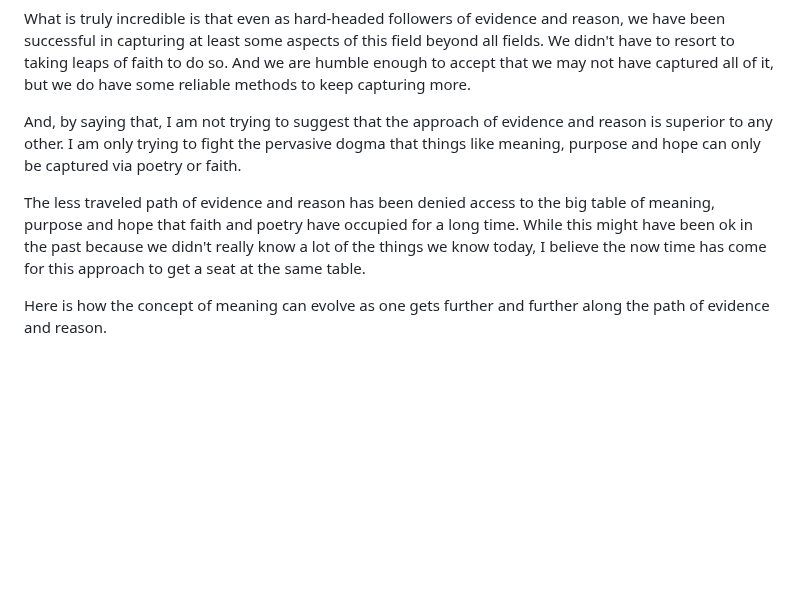
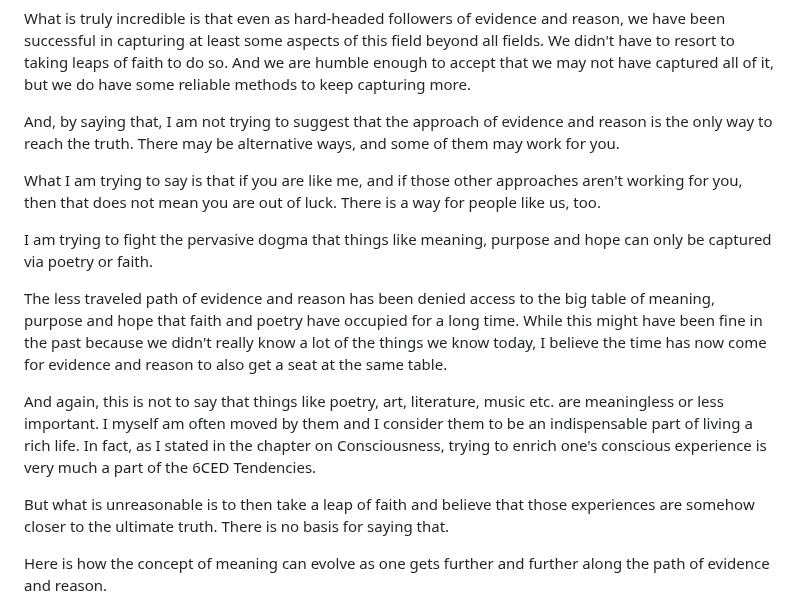
Before and after one commit to vinhub/lifevisor-book, a Markdown page: raw/20-1-afterword.md, the part around one of its changes. GitHub-like rendering; blank space fills up the shorter version.

Commit message:
GITBOOK-186: No subject

```diff
--- a/raw/20-1-afterword.md
+++ b/raw/20-1-afterword.md
@@ -90,9 +90,17 @@ And, as we have seen in this book, this is not just a poetic or religious though
 
 What is truly incredible is that even as hard-headed followers of evidence and reason, we have been successful in capturing at least some aspects of this field beyond all fields. We didn't have to resort to taking leaps of faith to do so. And we are humble enough to accept that we may not have captured all of it, but we do have some reliable methods to keep capturing more.
 
-And, by saying that, I am not trying to suggest that the approach of evidence and reason is superior to any other. I am only trying to fight the pervasive dogma that things like meaning, purpose and hope can only be captured via poetry or faith.
+And, by saying that, I am not trying to suggest that the approach of evidence and reason is the only way to reach the truth. There may be alternative ways, and some of them may work for you.&#x20;
 
-The less traveled path of evidence and reason has been denied access to the big table of meaning, purpose and hope that faith and poetry have occupied for a long time. While this might have been ok in the past because we didn't really know a lot of the things we know today, I believe the now time has come for this approach to get a seat at the same table.
+What I am trying to say is that if you are like me, and if those other approaches aren't working for you, then that does not mean you are out of luck. There is a way for people like us, too.&#x20;
+
+I am trying to fight the pervasive dogma that things like meaning, purpose and hope can only be captured via poetry or faith.
+
+The less traveled path of evidence and reason has been denied access to the big table of meaning, purpose and hope that faith and poetry have occupied for a long time. While this might have been fine in the past because we didn't really know a lot of the things we know today, I believe the time has now come for evidence and reason to also get a seat at the same table.
+
+And again, this is not to say that things like poetry, art, literature, music etc. are meaningless or less important. I myself am often moved by them and I consider them to be an indispensable part of living a rich life. In fact, as I stated in the chapter on Consciousness, trying to enrich one's conscious experience is very much a part of the 6CED Tendencies.
+
+But what is unreasonable is to then take a leap of faith and believe that those experiences are somehow closer to the ultimate truth.  There is no basis for saying that.
 
 
 
```
Also changed, not shown: other parts of raw/20-1-afterword.md (+2 -0 lines).
